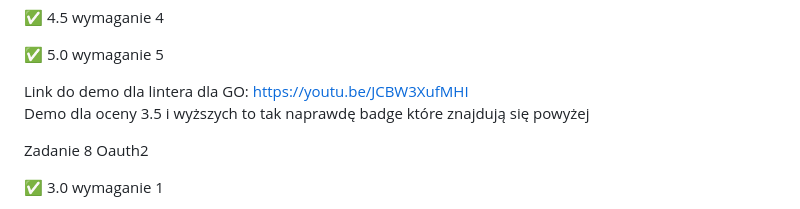
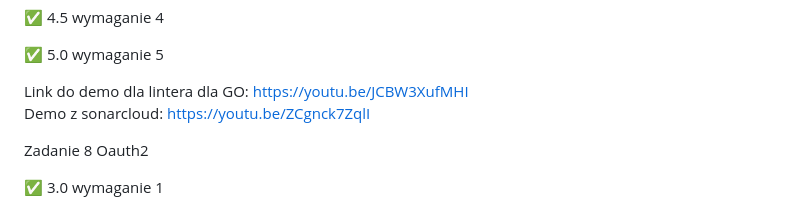
Before and after one commit to JakubPawlicki/E_Biznes_2023_24, a Markdown page: README.md, the part around the change. Drawn GitHub-style.

```diff
--- a/README.md
+++ b/README.md
@@ -93,7 +93,7 @@ Zadanie 7 Sonar
 ✅ 5.0 wymaganie 5
 
 Link do demo dla lintera dla GO: https://youtu.be/JCBW3XufMHI \
-Demo dla oceny 3.5 i wyższych to tak naprawdę badge które znajdują się powyżej
+Demo z sonarcloud: https://youtu.be/ZCgnck7ZqlI
 
 Zadanie 8 Oauth2
 
```
